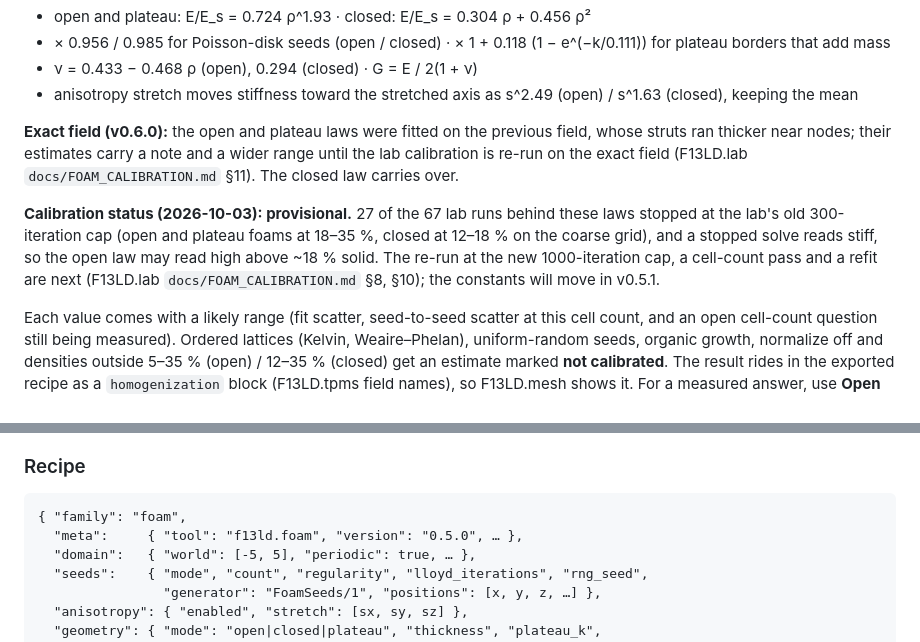
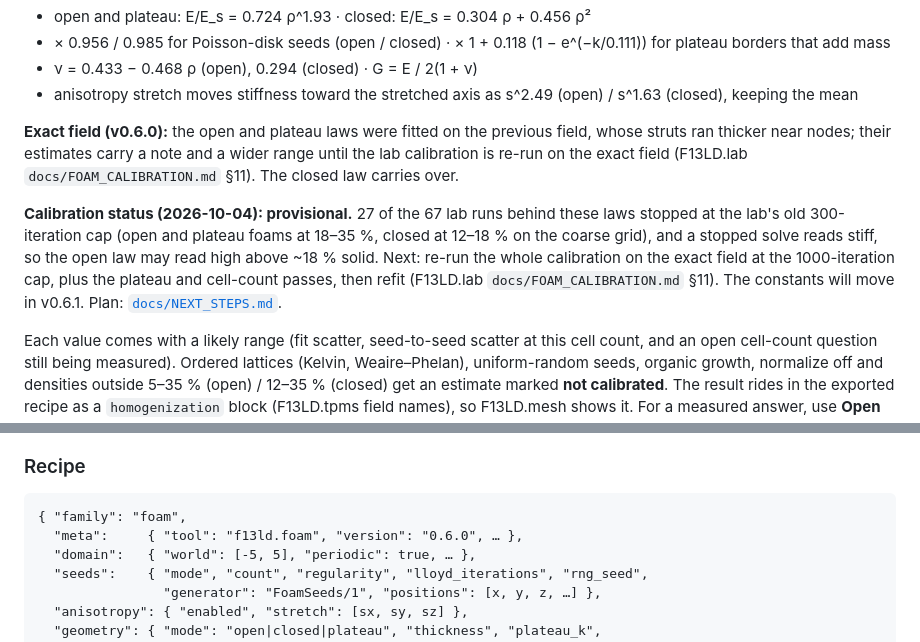
Before and after one commit to mshomper/f13ld.foam, a Markdown page: README.md, 2 parts joined by grey strips. Rendered like a GitHub page.

Commit message:
docs: add docs/NEXT_STEPS.md; calibration status points to the exact-field re-run
Co-Authored-By: Claude Opus 5.5 <noreply@anthropic.com>

````diff
--- a/README.md
+++ b/README.md
@@ -30,7 +30,7 @@ Live: https://mshomper.github.io/f13ld.foam
 
 **Exact field (v0.6.0):** the open and plateau laws were fitted on the previous field, whose struts ran thicker near nodes; their estimates carry a note and a wider range until the lab calibration is re-run on the exact field (F13LD.lab `docs/FOAM_CALIBRATION.md` §11). The closed law carries over.
 
-**Calibration status (2026-10-03): provisional.** 27 of the 67 lab runs behind these laws stopped at the lab's old 300-iteration cap (open and plateau foams at 18–35 %, closed at 12–18 % on the coarse grid), and a stopped solve reads stiff, so the open law may read high above ~18 % solid. The re-run at the new 1000-iteration cap, a cell-count pass and a refit are next (F13LD.lab `docs/FOAM_CALIBRATION.md` §8, §10); the constants will move in v0.5.1.
+**Calibration status (2026-10-04): provisional.** 27 of the 67 lab runs behind these laws stopped at the lab's old 300-iteration cap (open and plateau foams at 18–35 %, closed at 12–18 % on the coarse grid), and a stopped solve reads stiff, so the open law may read high above ~18 % solid. Next: re-run the whole calibration on the exact field at the 1000-iteration cap, plus the plateau and cell-count passes, then refit (F13LD.lab `docs/FOAM_CALIBRATION.md` §11). The constants will move in v0.6.1. Plan: [`docs/NEXT_STEPS.md`](docs/NEXT_STEPS.md).
 
 Each value comes with a likely range (fit scatter, seed-to-seed scatter at this cell count, and an open cell-count question still being measured). Ordered lattices (Kelvin, Weaire–Phelan), uniform-random seeds, organic growth, normalize off and densities outside 5–35 % (open) / 12–35 % (closed) get an estimate marked **not calibrated**. The result rides in the exported recipe as a `homogenization` block (F13LD.tpms field names), so F13LD.mesh shows it. For a measured answer, use **Open in F13LD.lab**.
 
@@ -44,7 +44,7 @@ Each value comes with a likely range (fit scatter, seed-to-seed scatter at this
 
 ```
 { "family": "foam",
-  "meta":     { "tool": "f13ld.foam", "version": "0.5.0", … },
+  "meta":     { "tool": "f13ld.foam", "version": "0.6.0", … },
   "domain":   { "world": [-5, 5], "periodic": true, … },
   "seeds":    { "mode", "count", "regularity", "lloyd_iterations", "rng_seed",
                 "generator": "FoamSeeds/1", "positions": [x, y, z, …] },
````
Also changed, not shown: docs/NEXT_STEPS.md (added, +56 -0 lines).
